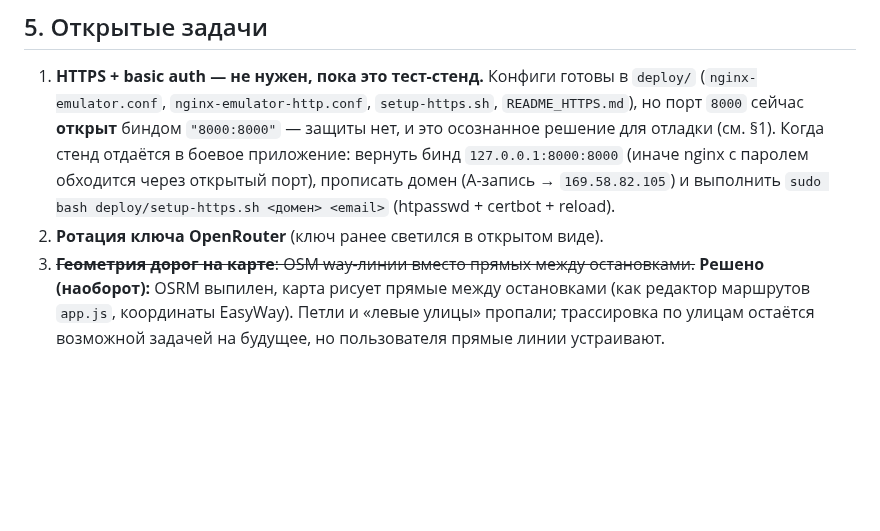
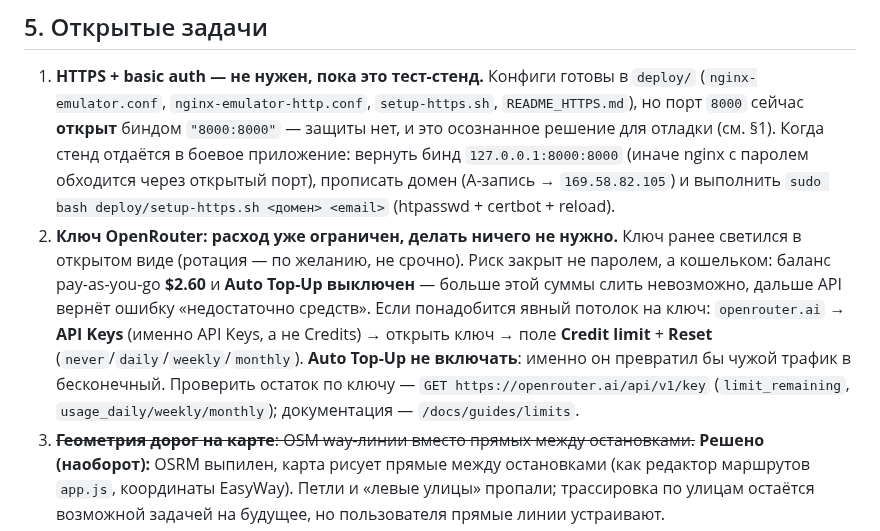
Before and after one commit to andreymaslou/chernivtsi-stops-editor, a Markdown page: docs/STATUS.md, the part around the change. GitHub-like rendering; blank space fills up the shorter version.

Commit message:
docs: зафиксировать путь к лимиту OpenRouter (API Keys, не Credits)
Баланс 2.60 USD и выключенный Auto Top-Up уже работают как лимит. Дописан точный путь в кабинете + проверка остатка через GET /api/v1/key, чтобы не искать заново.

```diff
--- a/docs/STATUS.md
+++ b/docs/STATUS.md
@@ -342,7 +342,17 @@ A/B ≈ 235 → 150 мс (со счётчиками) и haversine 33 168 → 133
    `127.0.0.1:8000:8000` (иначе nginx с паролем обходится через открытый порт),
    прописать домен (A-запись → `169.58.82.105`) и выполнить
    `sudo bash deploy/setup-https.sh <домен> <email>` (htpasswd + certbot + reload).
-2. **Ротация ключа OpenRouter** (ключ ранее светился в открытом виде).
+2. **Ключ OpenRouter: расход уже ограничен, делать ничего не нужно.**
+   Ключ ранее светился в открытом виде (ротация — по желанию, не срочно).
+   Риск закрыт не паролем, а кошельком: баланс pay-as-you-go **$2.60** и
+   **Auto Top-Up выключен** — больше этой суммы слить невозможно, дальше API
+   вернёт ошибку «недостаточно средств». Если понадобится явный потолок на
+   ключ: `openrouter.ai` → **API Keys** (именно API Keys, а не Credits) →
+   открыть ключ → поле **Credit limit** + **Reset**
+   (`never`/`daily`/`weekly`/`monthly`). **Auto Top-Up не включать**: именно он
+   превратил бы чужой трафик в бесконечный. Проверить остаток по ключу —
+   `GET https://openrouter.ai/api/v1/key` (`limit_remaining`,
+   `usage_daily/weekly/monthly`); документация — `/docs/guides/limits`.
 3. ~~**Геометрия дорог на карте**: OSM way-линии вместо прямых между остановками.~~
    **Решено (наоборот):** OSRM выпилен, карта рисует прямые между остановками
    (как редактор маршрутов `app.js`, координаты EasyWay). Петли и «левые улицы»
```
